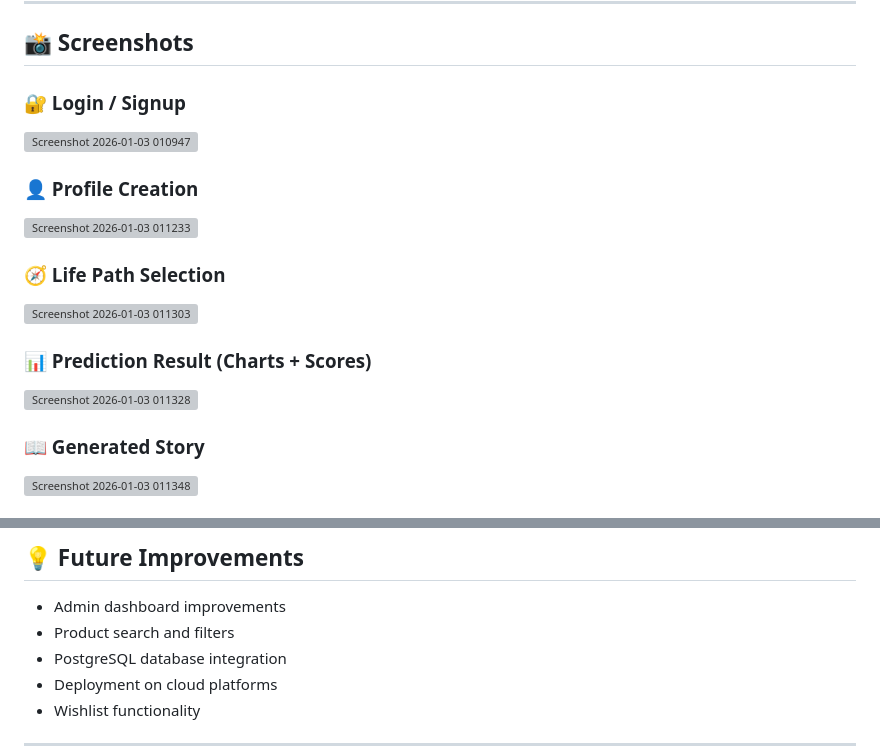
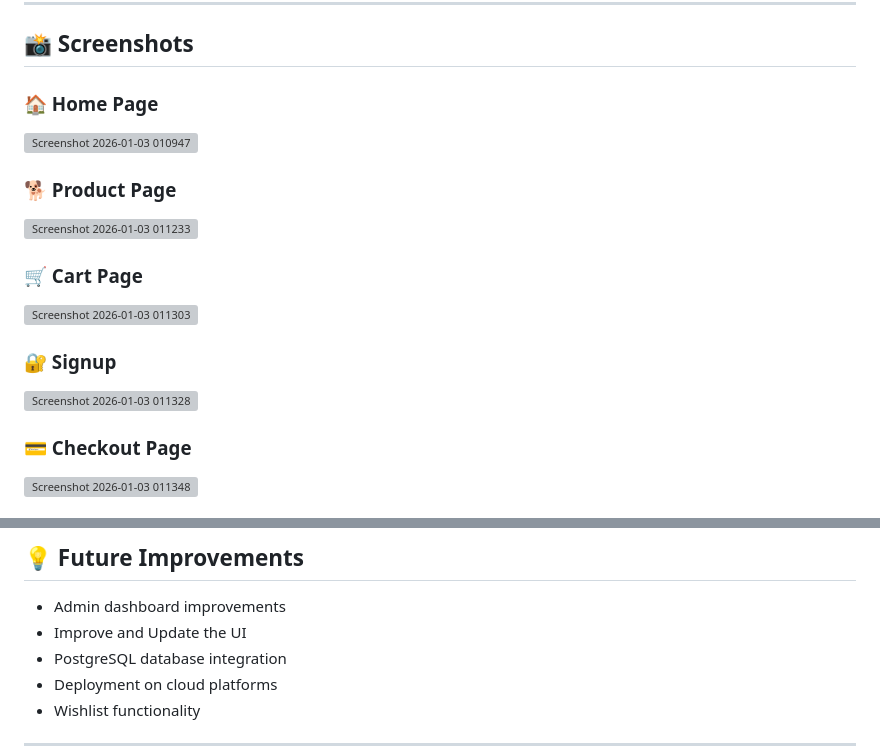
Before and after one commit to gautampoojari/Pet-Store, a Markdown page: README.md, 2 parts joined by grey strips. Drawn GitHub-style; grey boxes are pictures that could not be loaded.

Commit message:
Update screenshots and section titles in README

```diff
--- a/README.md
+++ b/README.md
@@ -120,5 +120,5 @@ http://127.0.0.1:8000/
 
 ## 📸 Screenshots
 
-### 🔐 Login / Signup
+### 🏠 Home Page
 
@@ -126,3 +126,3 @@ http://127.0.0.1:8000/
 
-### 👤 Profile Creation
+### 🐕 Product Page
 
@@ -130,4 +130,4 @@ http://127.0.0.1:8000/
 
 
-### 🧭 Life Path Selection
+### 🛒 Cart Page
 
@@ -135,4 +135,4 @@ http://127.0.0.1:8000/
 
 
-### 📊 Prediction Result (Charts + Scores)
+### 🔐 Signup
 
@@ -140,4 +140,4 @@ http://127.0.0.1:8000/
 
 
-### 📖 Generated Story
+### 💳 Checkout Page
 
@@ -153,7 +149,7 @@ http://127.0.0.1:8000/
 ## 💡 Future Improvements
 
 * Admin dashboard improvements
-* Product search and filters
+* Improve and Update the UI
 * PostgreSQL database integration
 * Deployment on cloud platforms
 * Wishlist functionality
```
Also changed, not shown: other parts of README.md (+5 -9 lines).
